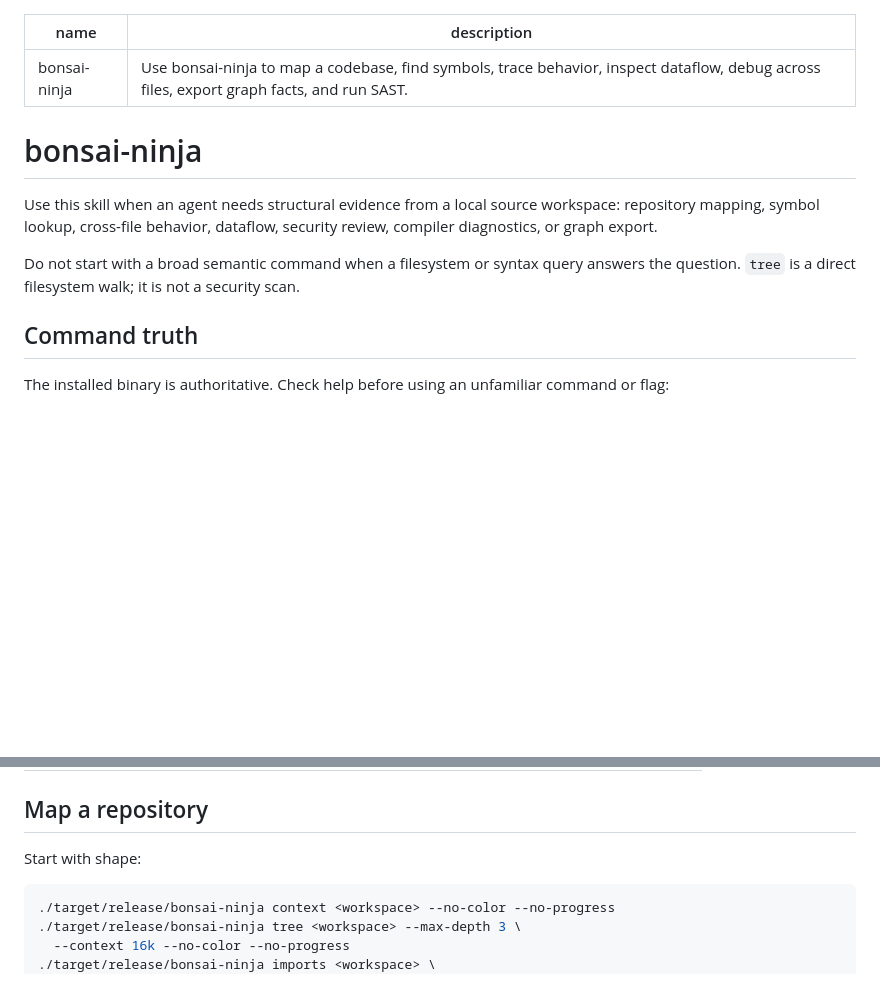
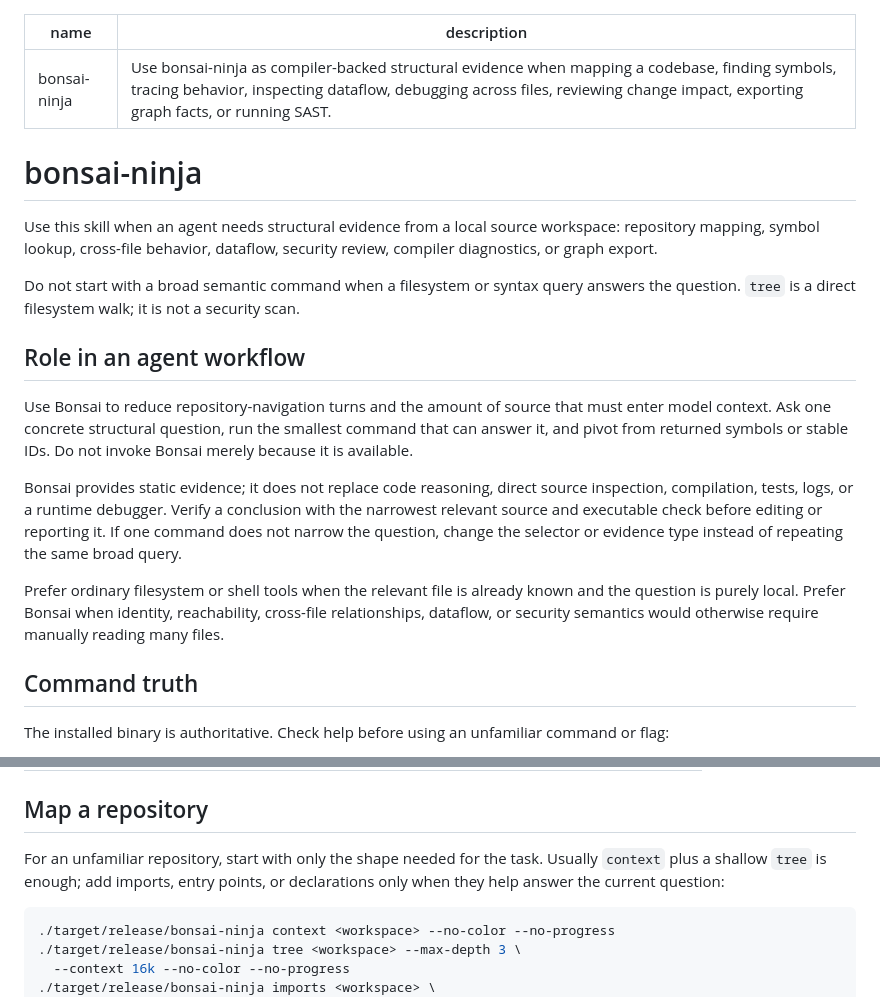
Before and after one commit to gromhacks/bonsai-ninja, a Markdown page: SKILLS.md, 2 parts joined by grey strips. GitHub-like rendering; blank space fills up the shorter version.

Commit message:
docs(skill): synchronize agent skill copies

````diff
--- a/SKILLS.md
+++ b/SKILLS.md
@@ -1,6 +1,6 @@
 ---
 name: bonsai-ninja
-description: "Use bonsai-ninja to map a codebase, find symbols, trace behavior, inspect dataflow, debug across files, export graph facts, and run SAST."
+description: "Use bonsai-ninja as compiler-backed structural evidence when mapping a codebase, finding symbols, tracing behavior, inspecting dataflow, debugging across files, reviewing change impact, exporting graph facts, or running SAST."
 ---
 
 # bonsai-ninja
@@ -12,6 +12,24 @@ security review, compiler diagnostics, or graph export.
 Do not start with a broad semantic command when a filesystem or syntax query
 answers the question. `tree` is a direct filesystem walk; it is not a security
 scan.
+
+## Role in an agent workflow
+
+Use Bonsai to reduce repository-navigation turns and the amount of source that
+must enter model context. Ask one concrete structural question, run the
+smallest command that can answer it, and pivot from returned symbols or stable
+IDs. Do not invoke Bonsai merely because it is available.
+
+Bonsai provides static evidence; it does not replace code reasoning, direct
+source inspection, compilation, tests, logs, or a runtime debugger. Verify a
+conclusion with the narrowest relevant source and executable check before
+editing or reporting it. If one command does not narrow the question, change
+the selector or evidence type instead of repeating the same broad query.
+
+Prefer ordinary filesystem or shell tools when the relevant file is already
+known and the question is purely local. Prefer Bonsai when identity,
+reachability, cross-file relationships, dataflow, or security semantics would
+otherwise require manually reading many files.
 
 ## Command truth
 
@@ -88,7 +106,9 @@ report; it wraps the selected text view and never enables more analysis.
 
 ## Map a repository
 
-Start with shape:
+For an unfamiliar repository, start with only the shape needed for the task.
+Usually `context` plus a shallow `tree` is enough; add imports, entry points, or
+declarations only when they help answer the current question:
 
 ```shell
 ./target/release/bonsai-ninja context <workspace> --no-color --no-progress
````
Also changed, not shown: 2 other files.
